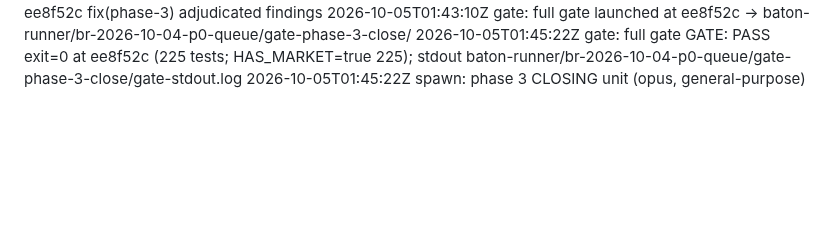
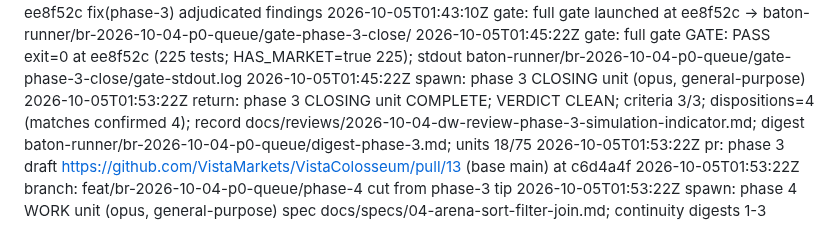
Before and after one commit to VistaMarkets/VistaColosseum, a Markdown page: baton-runner/br-2026-10-04-p0-queue/log.md, the part around the change. GitHub-like rendering; blank space fills up the shorter version.

Commit message:
chore(phase-3): baton-runner STATE + log update; open phase 4

```diff
--- a/baton-runner/br-2026-10-04-p0-queue/log.md
+++ b/baton-runner/br-2026-10-04-p0-queue/log.md
@@ -64,3 +64,7 @@
 2026-10-05T01:43:10Z gate: full gate launched at ee8f52c -> baton-runner/br-2026-10-04-p0-queue/gate-phase-3-close/
 2026-10-05T01:45:22Z gate: full gate GATE: PASS exit=0 at ee8f52c (225 tests; HAS_MARKET=true 225); stdout baton-runner/br-2026-10-04-p0-queue/gate-phase-3-close/gate-stdout.log
 2026-10-05T01:45:22Z spawn: phase 3 CLOSING unit (opus, general-purpose)
+2026-10-05T01:53:22Z return: phase 3 CLOSING unit COMPLETE; VERDICT CLEAN; criteria 3/3; dispositions=4 (matches confirmed 4); record docs/reviews/2026-10-04-dw-review-phase-3-simulation-indicator.md; digest baton-runner/br-2026-10-04-p0-queue/digest-phase-3.md; units 18/75
+2026-10-05T01:53:22Z pr: phase 3 draft https://github.com/VistaMarkets/VistaColosseum/pull/13 (base main) at c6d4a4f
+2026-10-05T01:53:22Z branch: feat/br-2026-10-04-p0-queue/phase-4 cut from phase-3 tip
+2026-10-05T01:53:22Z spawn: phase 4 WORK unit (opus, general-purpose) spec docs/specs/04-arena-sort-filter-join.md; continuity digests 1-3
```
Also changed, not shown: baton-runner/br-2026-10-04-p0-queue/STATE.md (+7 -6 lines).
